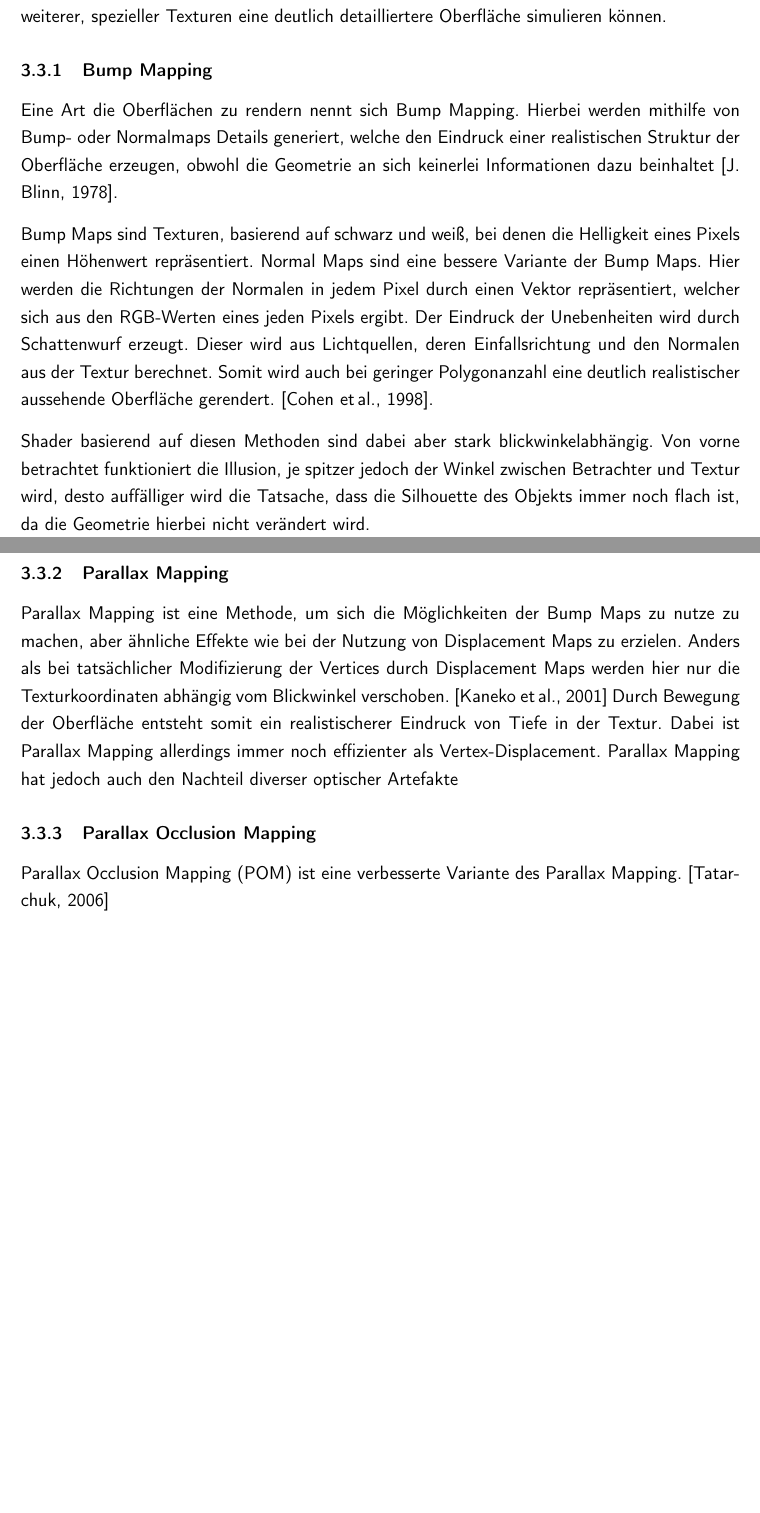
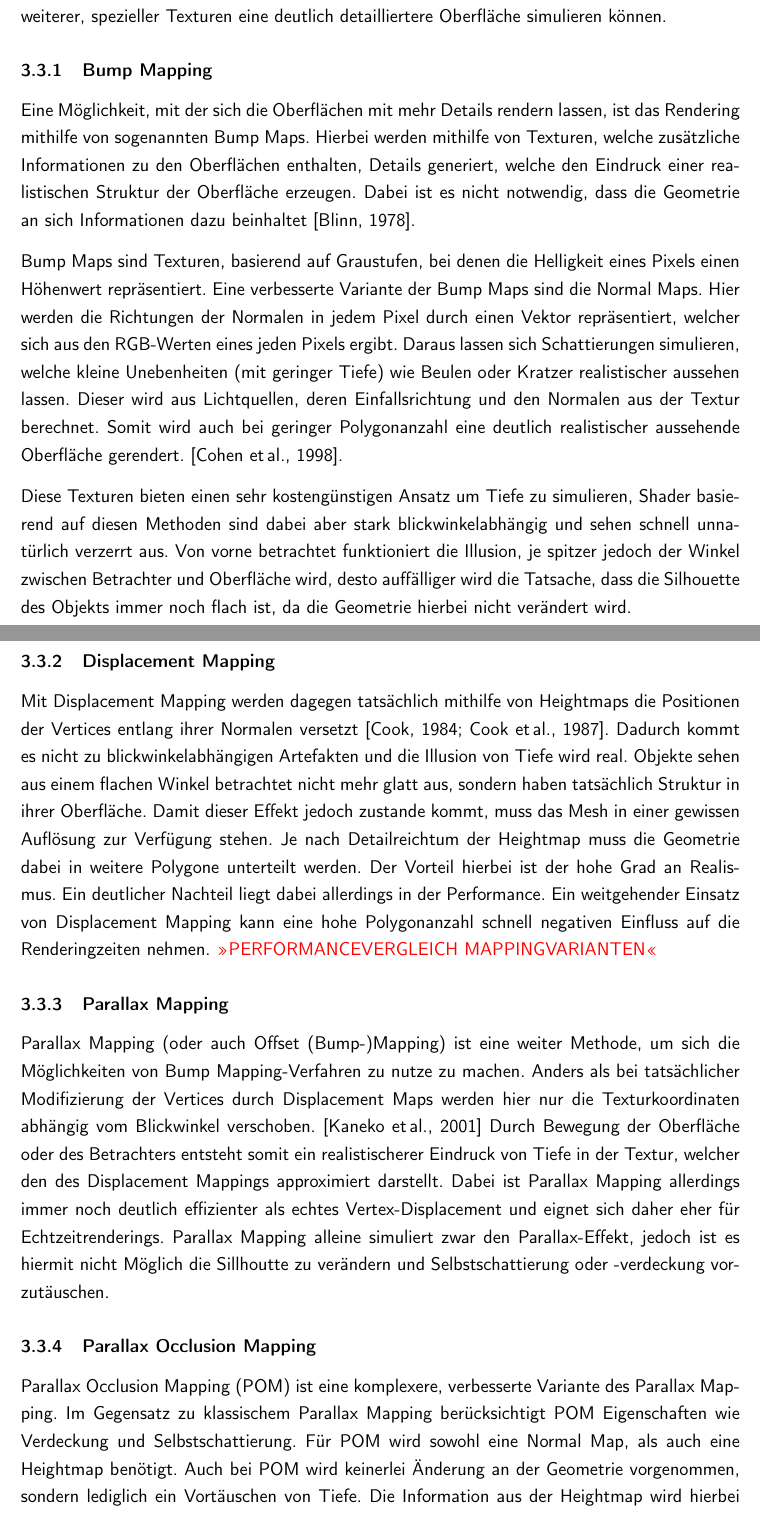
Before and after one commit to mirosteiger/bachelor-thesis, a LaTeX document (Steiger_Miro_Abschlussarbeit.tex, which reads chapters/basics/mapping/mapping.tex): two parts of pages 9 and 10 of 17, joined at a grey line, cut so that both start at the same text, the shorter picture padded with empty space. Compiled offline with pdfLaTeX.

Commit message:
update Mapping

```diff
--- a/chapters/basics/mapping/mapping.tex
+++ b/chapters/basics/mapping/mapping.tex
@@ -20,46 +20,57 @@ Oberfläche simulieren können.
 % \subsubsection{Normal Mapping}
 \subsubsection{Bump Mapping}
 
-Eine Art die Oberflächen zu rendern nennt sich Bump Mapping.
-Hierbei werden mithilfe von Bump- oder Normalmaps Details generiert, welche den Eindruck einer realistischen
-Struktur der Oberfläche erzeugen, obwohl die Geometrie an sich keinerlei Informationen dazu beinhaltet \parencite{Blinn1978}.
+Eine Möglichkeit, mit der sich die Oberflächen mit mehr Details rendern lassen, ist das Rendering
+mithilfe von sogenannten Bump Maps.
+Hierbei werden mithilfe von Texturen, welche zusätzliche Informationen zu den Oberflächen enthalten,
+Details generiert, welche den Eindruck einer realistischen Struktur der Oberfläche erzeugen.
+Dabei ist es nicht notwendig, dass die Geometrie an sich Informationen dazu beinhaltet \parencite{Blinn1978}.
 
-Bump Maps sind Texturen, basierend auf schwarz und weiß, bei denen die Helligkeit eines Pixels einen Höhenwert
-repräsentiert. Normal Maps sind eine bessere Variante der Bump Maps.
-Hier werden die Richtungen der Normalen in jedem Pixel durch einen Vektor repräsentiert, welcher sich aus den
-RGB-Werten eines jeden Pixels ergibt.
-Der Eindruck der Unebenheiten wird durch Schattenwurf erzeugt. Dieser wird aus Lichtquellen,
-deren Einfallsrichtung und den Normalen aus der Textur berechnet. Somit wird auch bei geringer Polygonanzahl eine
-deutlich realistischer aussehende Oberfläche gerendert.
+Bump Maps sind Texturen, basierend auf Graustufen, bei denen die Helligkeit eines Pixels
+einen Höhenwert repräsentiert. Eine verbesserte Variante der Bump Maps sind die Normal Maps.
+Hier werden die Richtungen der Normalen in jedem Pixel durch einen Vektor repräsentiert,
+welcher sich aus den RGB-Werten eines jeden Pixels ergibt. Daraus lassen sich Schattierungen simulieren,
+welche kleine Unebenheiten (mit geringer Tiefe) wie Beulen oder Kratzer realistischer aussehen lassen.
+Dieser wird aus Lichtquellen, deren Einfallsrichtung und den Normalen aus der Textur berechnet.
+Somit wird auch bei geringer Polygonanzahl eine deutlich realistischer aussehende Oberfläche gerendert.
 \parencite{Cohen1998}.
 
-Shader basierend auf diesen Methoden sind dabei aber stark blickwinkelabhängig.
-Von vorne betrachtet funktioniert die Illusion, je spitzer jedoch der Winkel zwischen Betrachter und Textur
-wird, desto auffälliger wird die Tatsache, dass die Silhouette des Objekts immer noch flach ist,
-da die Geometrie hierbei nicht verändert wird.
+Diese Texturen bieten einen sehr kostengünstigen
+Ansatz um Tiefe zu simulieren, Shader basierend auf diesen Methoden sind dabei aber stark
+blickwinkelabhängig und sehen schnell unnatürlich verzerrt aus.
+Von vorne betrachtet funktioniert die Illusion, je spitzer jedoch der Winkel zwischen Betrachter und
+Oberfläche wird, desto auffälliger wird die Tatsache, dass die Silhouette des Objekts immer
+noch flach ist, da die Geometrie hierbei nicht verändert wird.
 
-% \subsubsection{Displacement Mapping}
-
-% Benötigt Heightmap
-
-
-% Tatsächliche Modifizierung der Vertices entlang ihrer Normalen
-
-
-% Da Positionen der Vertices modifiziert werden -> höher aufgelöstes Mesh notwendig.
-
+\subsubsection{Displacement Mapping}
+Mit Displacement Mapping werden dagegen tatsächlich mithilfe von Heightmaps die Positionen
+der Vertices entlang ihrer Normalen versetzt \parencite{Cook1984,Cook1987}. Dadurch kommt es nicht zu blickwinkelabhängigen Artefakten
+und die Illusion von Tiefe wird real. Objekte sehen aus einem flachen Winkel betrachtet nicht mehr
+glatt aus, sondern haben tatsächlich Struktur in ihrer Oberfläche. Damit dieser Effekt jedoch zustande kommt,
+muss das Mesh in einer gewissen Auflösung zur Verfügung stehen. Je nach Detailreichtum der Heightmap
+muss die Geometrie dabei in weitere Polygone unterteilt werden. Der Vorteil hierbei ist der hohe
+Grad an Realismus. Ein deutlicher Nachteil liegt dabei allerdings in der Performance.
+Ein weitgehender Einsatz von Displacement Mapping kann eine hohe Polygonanzahl schnell
+negativen Einfluss auf die Renderingzeiten nehmen.
+\textcolor{red}{>>PERFORMANCEVERGLEICH MAPPINGVARIANTEN<<}
 
 \subsubsection{Parallax Mapping}
 
-Parallax Mapping ist eine Methode, um sich die Möglichkeiten der Bump Maps zu nutze zu machen, aber ähnliche Effekte
-wie bei der Nutzung von Displacement Maps zu erzielen. Anders als bei tatsächlicher Modifizierung der Vertices
+Parallax Mapping (oder auch Offset (Bump-)Mapping) ist eine weiter Methode, um sich die Möglichkeiten von
+Bump Mapping-Verfahren zu nutze zu machen. Anders als bei tatsächlicher Modifizierung der Vertices
 durch Displacement Maps werden hier nur die Texturkoordinaten abhängig vom Blickwinkel verschoben. \parencite{Kaneko2001}
-Durch Bewegung der Oberfläche entsteht somit ein realistischerer Eindruck von Tiefe in der Textur. Dabei ist Parallax Mapping
-allerdings immer noch effizienter als Vertex-Displacement. Parallax Mapping hat jedoch auch den Nachteil
-diverser optischer Artefakte
+Durch Bewegung der Oberfläche oder des Betrachters entsteht somit ein realistischerer Eindruck
+von Tiefe in der Textur, welcher den des Displacement Mappings approximiert darstellt.
+Dabei ist Parallax Mapping allerdings immer noch deutlich effizienter als echtes Vertex-Displacement
+und eignet sich daher eher für Echtzeitrenderings. Parallax Mapping alleine simuliert zwar den
+Parallax-Effekt, jedoch ist es hiermit nicht Möglich die Sillhoutte zu verändern und
+Selbstschattierung oder -verdeckung vorzutäuschen.
 
 
 \subsubsection{Parallax Occlusion Mapping}
 
-Parallax Occlusion Mapping (POM) ist eine verbesserte Variante des Parallax Mapping.
-\parencite{Tatarchuk2006}
+Parallax Occlusion Mapping (POM) ist eine komplexere, verbesserte Variante des Parallax Mapping.
+Im Gegensatz zu klassischem Parallax Mapping berücksichtigt POM Eigenschaften wie Verdeckung und
+Selbstschattierung. Für POM wird sowohl eine Normal Map, als auch eine Heightmap benötigt.
+Auch bei POM wird keinerlei Änderung an der Geometrie vorgenommen, sondern lediglich
+ein Vortäuschen von Tiefe. Die Information aus der Heightmap wird hierbei für Berechnungen
```
Also changed, not shown: chapters/abstract/abstract.tex (+5 -0 lines), chapters/basics/basics.tex (+1 -1 lines), chapters/literature/refs.bib (+40 -12 lines), Grafiken/POM.png (added), Steiger_Miro_Abschlussarbeit.pdf, chapters/basics/mapping/mapping.tex (16 more changed lines).
